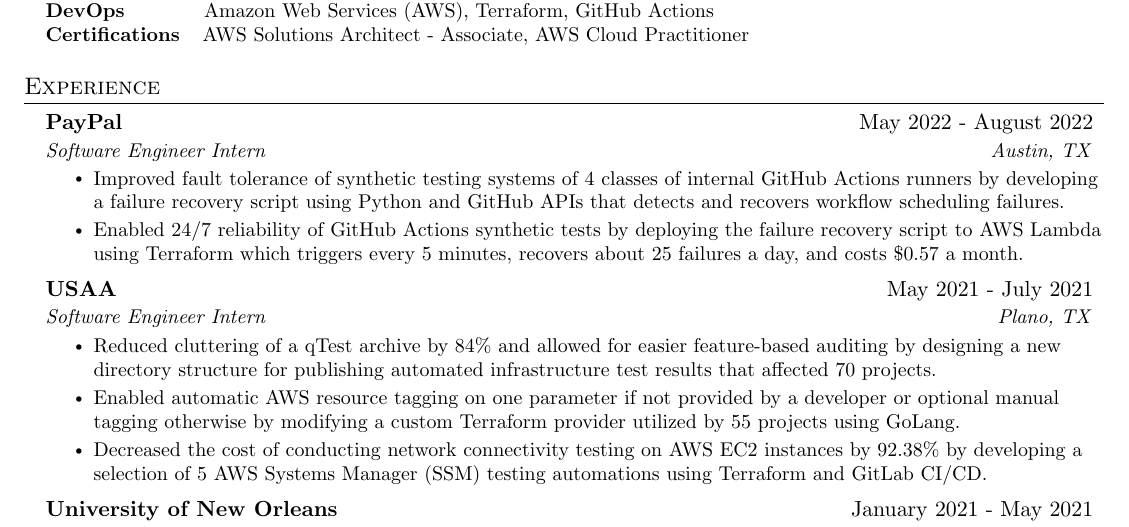
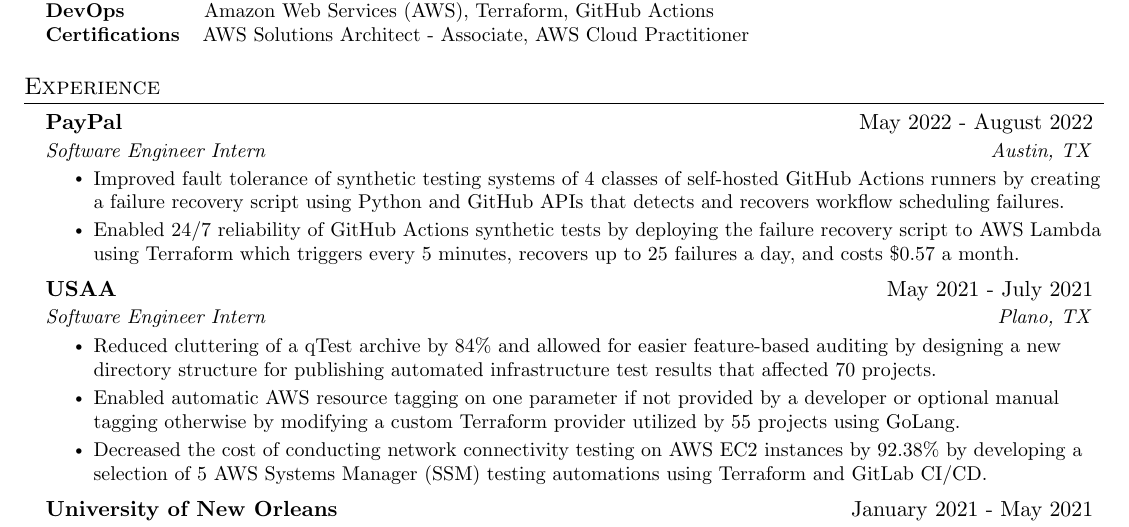
Before and after one commit to thienlongtran/resume-update-overleaf-sync, a LaTeX CV (resume.tex): part of the page, cut so that both start at the same text. Compiled offline with pdfLaTeX.

Commit message:
Updates from Overleaf

```diff
--- a/resume.tex
+++ b/resume.tex
@@ -197,8 +197,8 @@
       {PayPal}{May 2022 - August 2022}
       {Software Engineer Intern}{Austin, TX}
       \resumeItemListStart
-      \resumeItem {Improved fault tolerance of synthetic testing systems of 4 classes of internal GitHub Actions runners by developing a failure recovery script using Python and GitHub APIs that detects and recovers workflow scheduling failures.}
-      \resumeItem {Enabled 24/7 reliability of GitHub Actions synthetic tests by deploying the failure recovery script to AWS Lambda using Terraform which triggers every 5 minutes, recovers about 25 failures a day, and costs \$0.57 a month.}
+      \resumeItem {Improved fault tolerance of synthetic testing systems of 4 classes of self-hosted GitHub Actions runners by creating a failure recovery script using Python and GitHub APIs that detects and recovers workflow scheduling failures.}
+      \resumeItem {Enabled 24/7 reliability of GitHub Actions synthetic tests by deploying the failure recovery script to AWS Lambda using Terraform which triggers every 5 minutes, recovers up to 25 failures a day, and costs \$0.57 a month.}
     \resumeItemListEnd
     \resumeSubheading
       {USAA}{May 2021 - July 2021}
```
